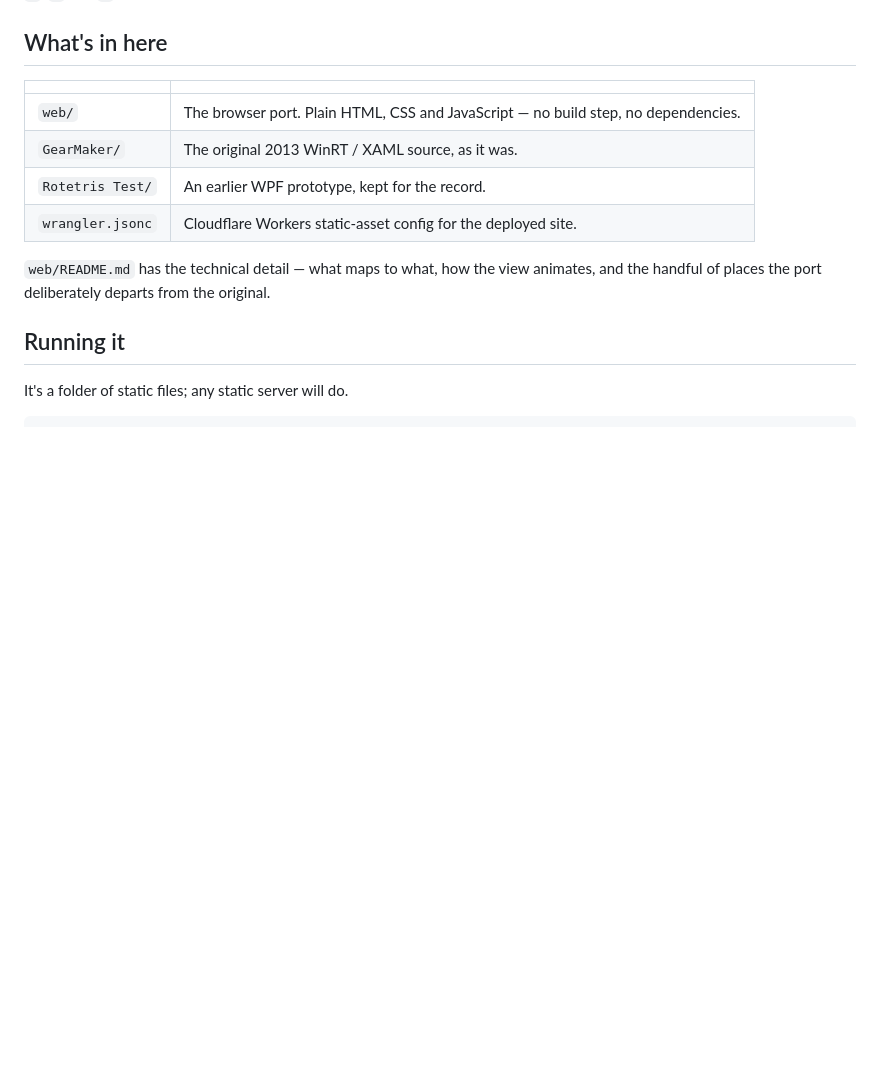
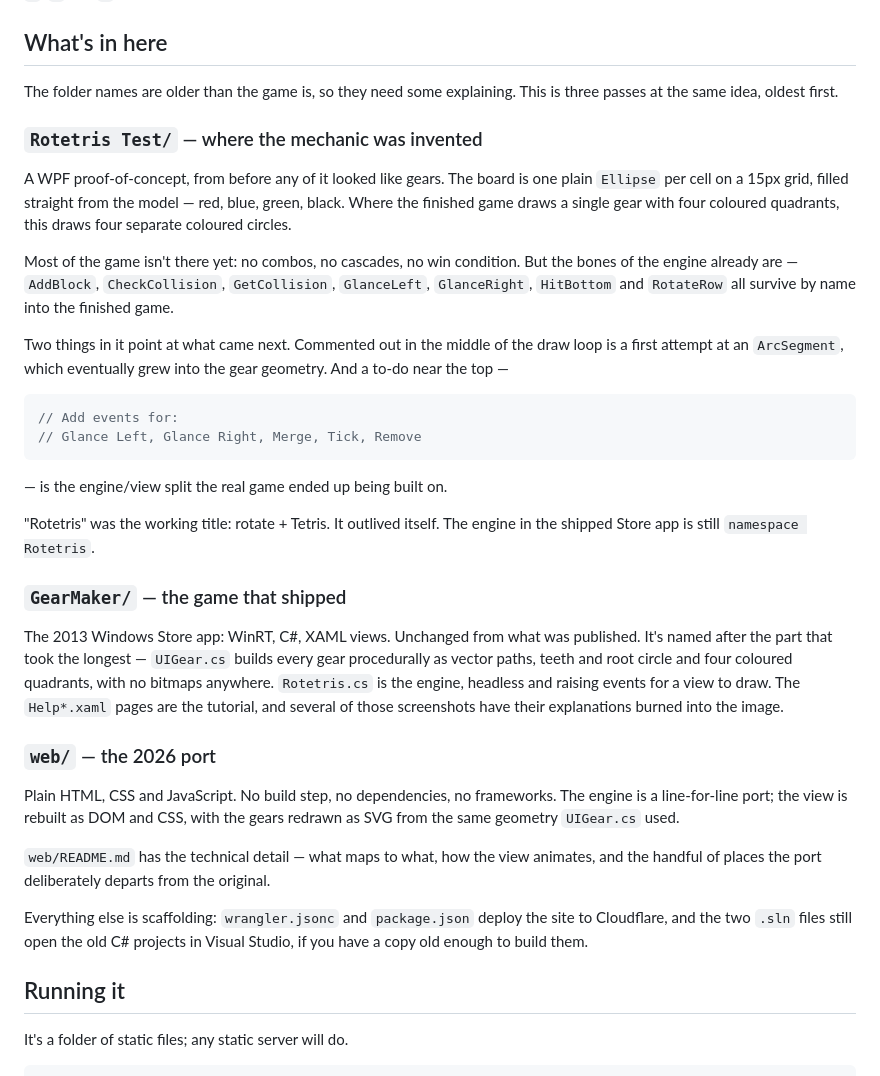
Before and after one commit to NTBooks/clockwork-rush, a Markdown page: README.md, the part around the change. Drawn GitHub-style; blank space fills up the shorter version.

Commit message:
README: explain what each of the three folders actually is
The folder names predate the game's name, which needs explaining for anyone
landing on the repo. Rewrites "What's in here" as the three passes at the idea
in chronological order, and says what the WPF prototype actually contains --
the engine methods that survive by name, the commented-out ArcSegment that
became the gear geometry, and the to-do comment that became the engine/view
split.

Co-Authored-By: Claude Opus 5 <noreply@anthropic.com>

````diff
--- a/README.md
+++ b/README.md
@@ -61,16 +61,57 @@ never wired up in 2013 either.
 
 ## What's in here
 
-| | |
-| --- | --- |
-| `web/` | The browser port. Plain HTML, CSS and JavaScript — no build step, no dependencies. |
-| `GearMaker/` | The original 2013 WinRT / XAML source, as it was. |
-| `Rotetris Test/` | An earlier WPF prototype, kept for the record. |
-| `wrangler.jsonc` | Cloudflare Workers static-asset config for the deployed site. |
+The folder names are older than the game is, so they need some explaining.
+This is three passes at the same idea, oldest first.
+
+### `Rotetris Test/` — where the mechanic was invented
+
+A WPF proof-of-concept, from before any of it looked like gears. The board is
+one plain `Ellipse` per cell on a 15px grid, filled straight from the model —
+red, blue, green, black. Where the finished game draws a single gear with four
+coloured quadrants, this draws four separate coloured circles.
+
+Most of the game isn't there yet: no combos, no cascades, no win condition. But
+the bones of the engine already are — `AddBlock`, `CheckCollision`,
+`GetCollision`, `GlanceLeft`, `GlanceRight`, `HitBottom` and `RotateRow` all
+survive by name into the finished game.
+
+Two things in it point at what came next. Commented out in the middle of the
+draw loop is a first attempt at an `ArcSegment`, which eventually grew into the
+gear geometry. And a to-do near the top —
+
+```csharp
+// Add events for:
+// Glance Left, Glance Right, Merge, Tick, Remove
+```
+
+— is the engine/view split the real game ended up being built on.
+
+"Rotetris" was the working title: rotate + Tetris. It outlived itself. The
+engine in the shipped Store app is still `namespace Rotetris`.
+
+### `GearMaker/` — the game that shipped
+
+The 2013 Windows Store app: WinRT, C#, XAML views. Unchanged from what was
+published. It's named after the part that took the longest — `UIGear.cs` builds
+every gear procedurally as vector paths, teeth and root circle and four coloured
+quadrants, with no bitmaps anywhere. `Rotetris.cs` is the engine, headless and
+raising events for a view to draw. The `Help*.xaml` pages are the tutorial, and
+several of those screenshots have their explanations burned into the image.
+
+### `web/` — the 2026 port
+
+Plain HTML, CSS and JavaScript. No build step, no dependencies, no frameworks.
+The engine is a line-for-line port; the view is rebuilt as DOM and CSS, with the
+gears redrawn as SVG from the same geometry `UIGear.cs` used.
 
 `web/README.md` has the technical detail — what maps to what, how the view
 animates, and the handful of places the port deliberately departs from the
 original.
+
+Everything else is scaffolding: `wrangler.jsonc` and `package.json` deploy the
+site to Cloudflare, and the two `.sln` files still open the old C# projects in
+Visual Studio, if you have a copy old enough to build them.
 
 ## Running it
 
````
